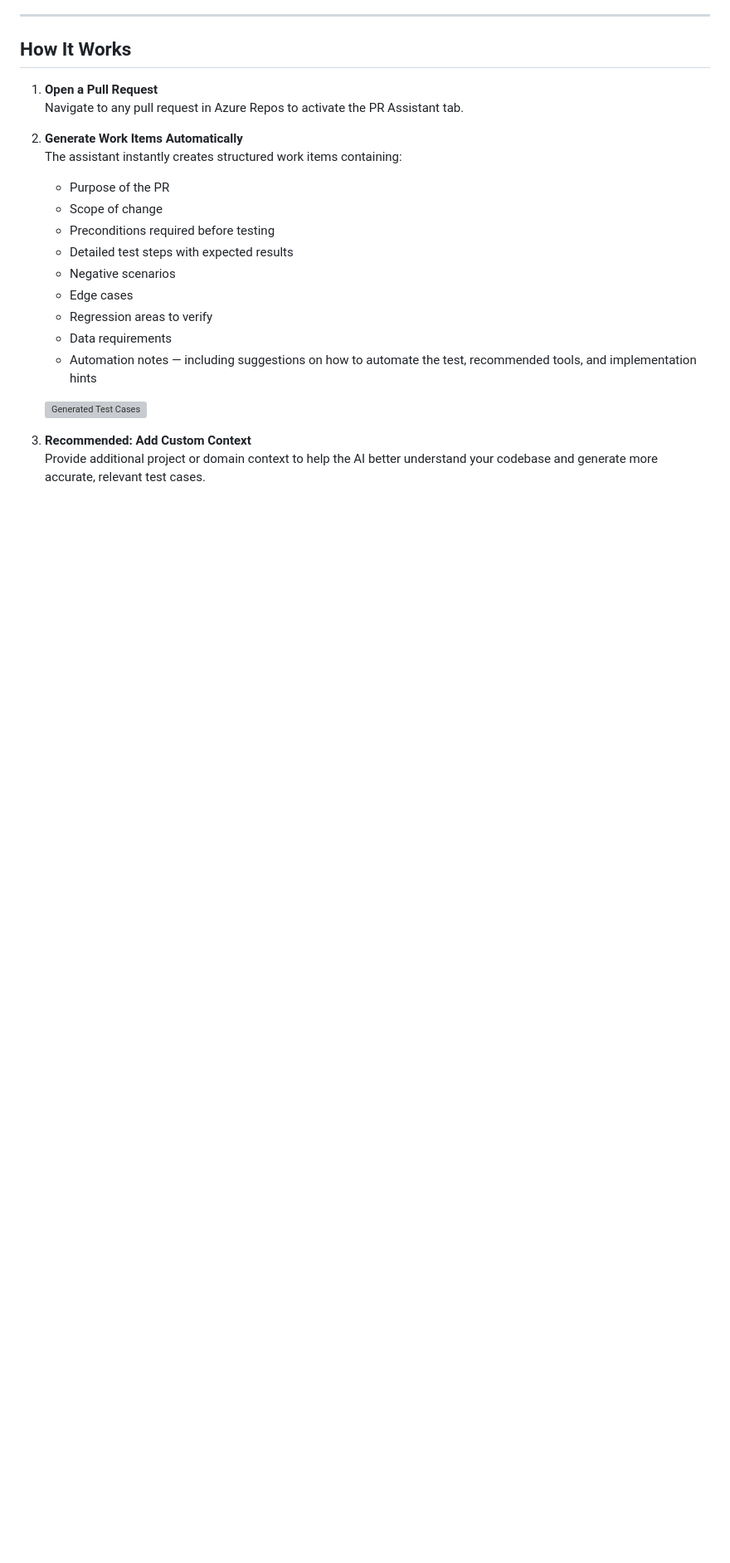
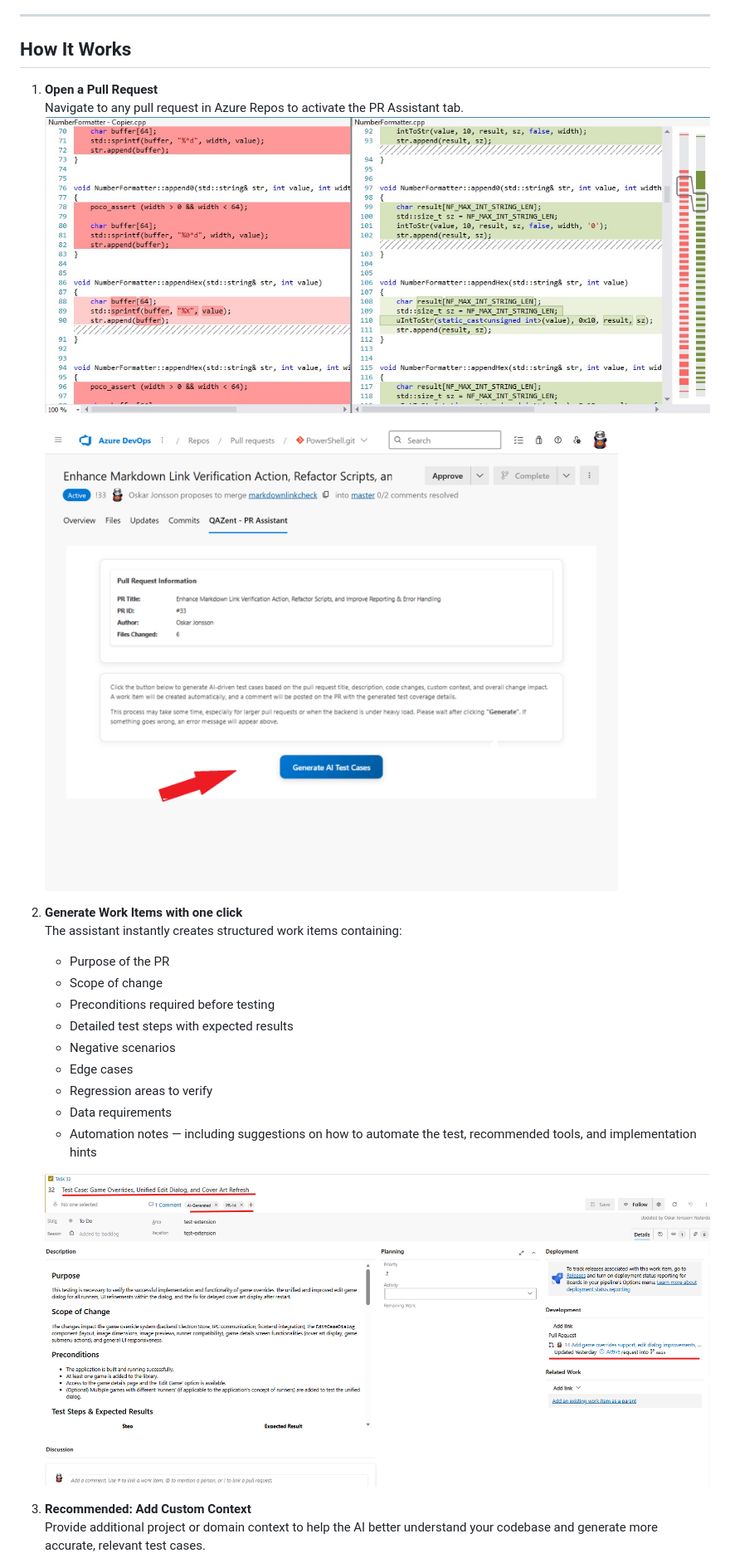
Before and after one commit to qazent/qazent_extension, a Markdown page: overview.md, the part around one of its changes. Shown at 83% size. Rendered like a GitHub page; pictures changed too: public/generate-testcase.png (added), public/hero-preview.png (added); blank space fills up the shorter version; grey boxes are pictures that could not be loaded.

```diff
--- a/overview.md
+++ b/overview.md
@@ -15,10 +15,12 @@ Transform your pull request workflow with AI‑powered test case generation that
 
 1. **Open a Pull Request**
    Navigate to any pull request in Azure Repos to activate the PR Assistant tab.
+   ![Code Diff](public/hero-preview.png)
+
+   ![One Button to Generate](public/generate-testcase.png)
 
 
-
-2. **Generate Work Items Automatically**
+2. **Generate Work Items with one click**
    The assistant instantly creates structured work items containing:
    - Purpose of the PR
    - Scope of change
@@ -30,7 +32,7 @@ Transform your pull request workflow with AI‑powered test case generation that
    - Data requirements
    - Automation notes — including suggestions on how to automate the test, recommended tools, and implementation hints
 
-   ![Generated Test Cases](https://ibb.co/S43L5GJs)
+   ![Generated Test Cases](public/generated-test-case.png)
 
 3. **Recommended: Add Custom Context**
    Provide additional project or domain context to help the AI better understand your codebase and generate more accurate, relevant test cases.
```
Also changed, not shown: other parts of overview.md (+6 -9 lines), public/linking-pr.png (added), public/step-1.png (added), public/step-3.png (added), public/where-to-find-settings.png (added), 1 other file.
